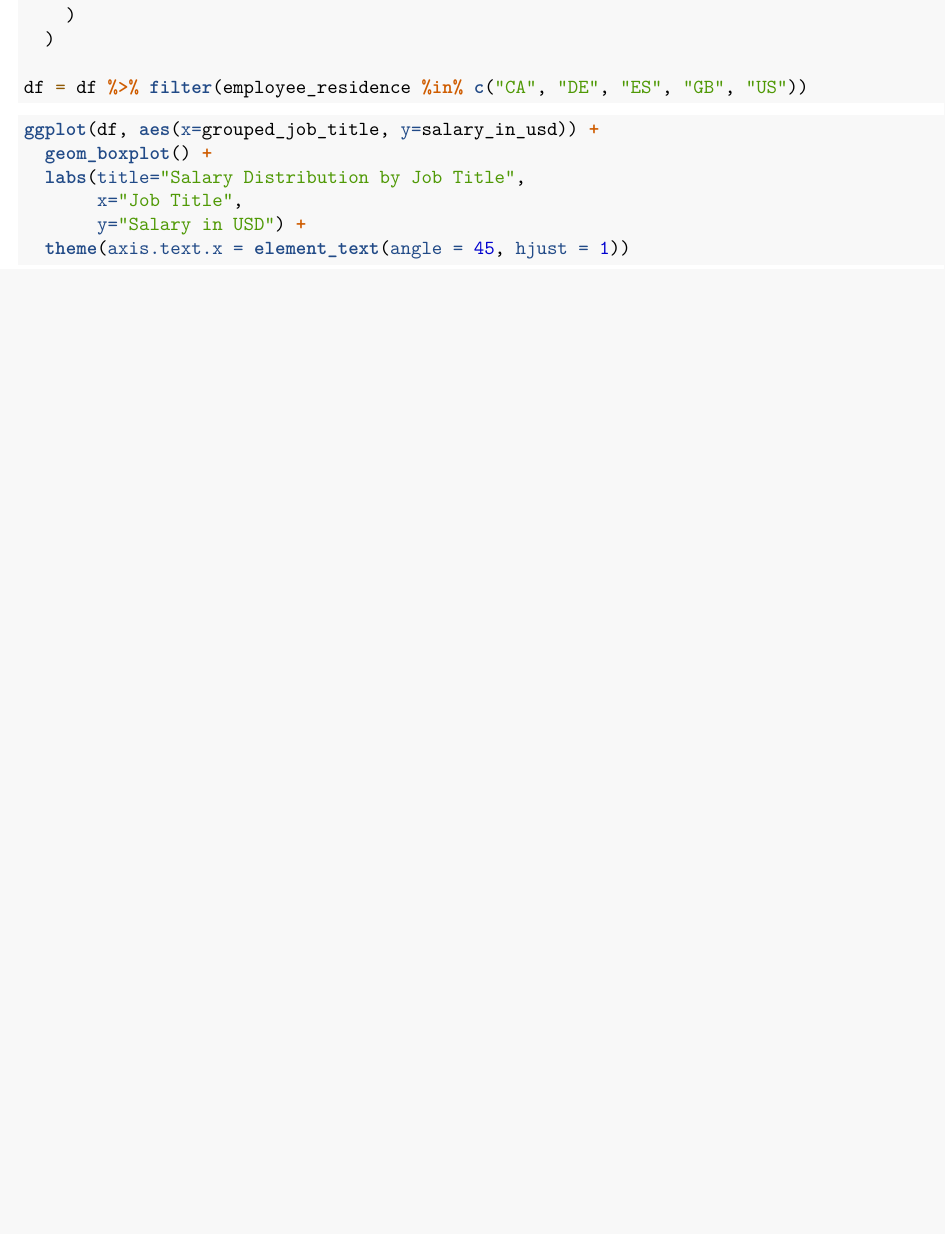
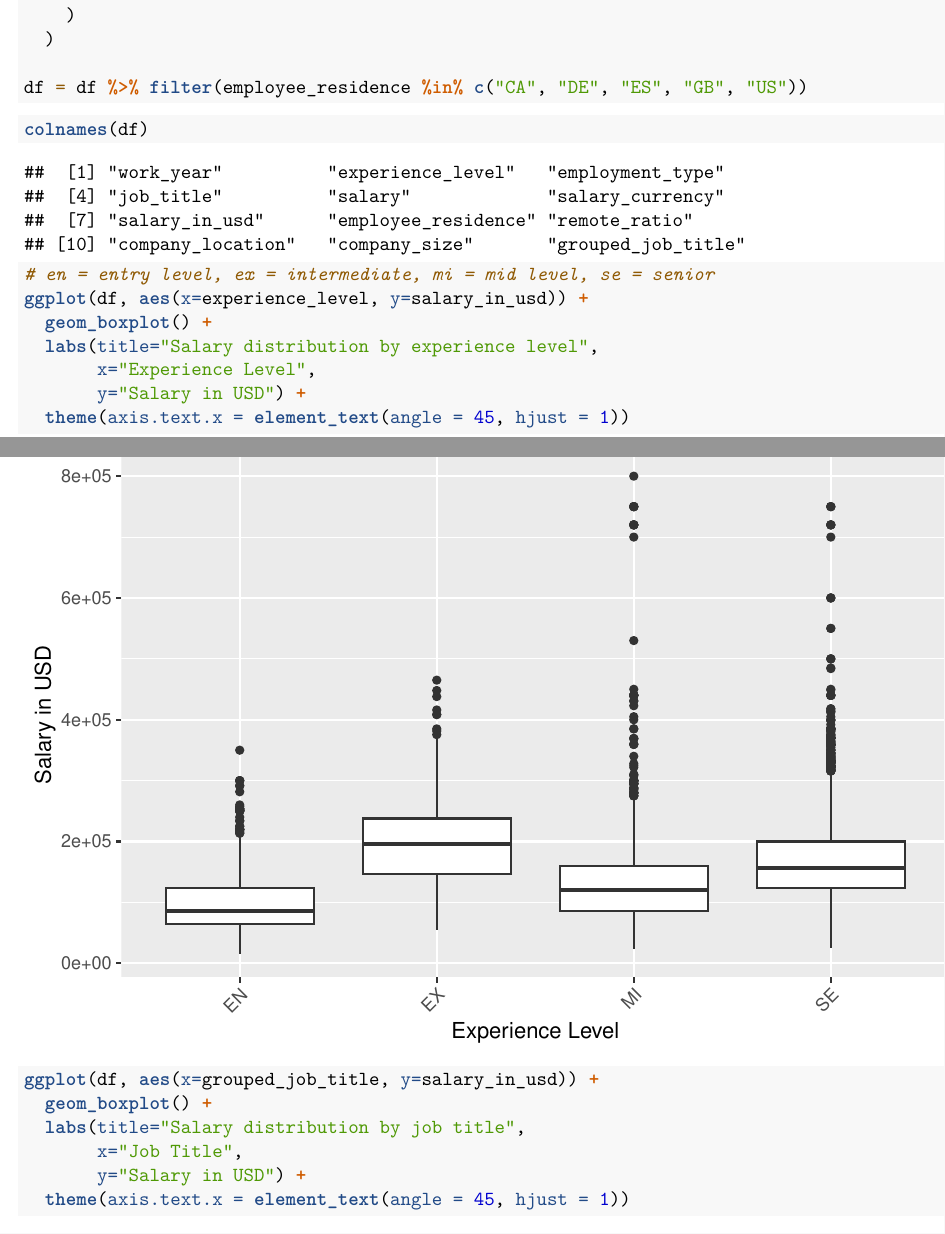
Before and after one commit to aamui/stats205_final, an R Markdown document (stats205_final_project.Rmd): part of page 1 of 4 before the commit and two parts of pages 1 and 2 of 5 after it, the two joined at a grey line, cut so that both start at the same text, the shorter picture padded with empty space. Rendered offline with R 4.5, knitr and Pandoc, then LaTeX, with nearby package versions; some code elsewhere in the file could not run offline.

Commit message:
some updates

````diff
--- a/stats205_final_project.Rmd
+++ b/stats205_final_project.Rmd
@@ -31,12 +31,25 @@ df <- salaries %>%
 df = df %>% filter(employee_residence %in% c("CA", "DE", "ES", "GB", "US"))
 ```
 
+```{r}
+colnames(df)
+```
+
+```{r}
+# en = entry level, ex = intermediate, mi = mid level, se = senior
+ggplot(df, aes(x=experience_level, y=salary_in_usd)) +
+  geom_boxplot() +
+  labs(title="Salary distribution by experience level",
+       x="Experience Level",
+       y="Salary in USD") +
+  theme(axis.text.x = element_text(angle = 45, hjust = 1))
+```
 
 
 ```{r}
 ggplot(df, aes(x=grouped_job_title, y=salary_in_usd)) +
   geom_boxplot() +
-  labs(title="Salary Distribution by Job Title",
+  labs(title="Salary distribution by job title",
        x="Job Title",
        y="Salary in USD") +
   theme(axis.text.x = element_text(angle = 45, hjust = 1))
````
Also changed, not shown: stats205_final_project.Rmd (6 more changed lines).
